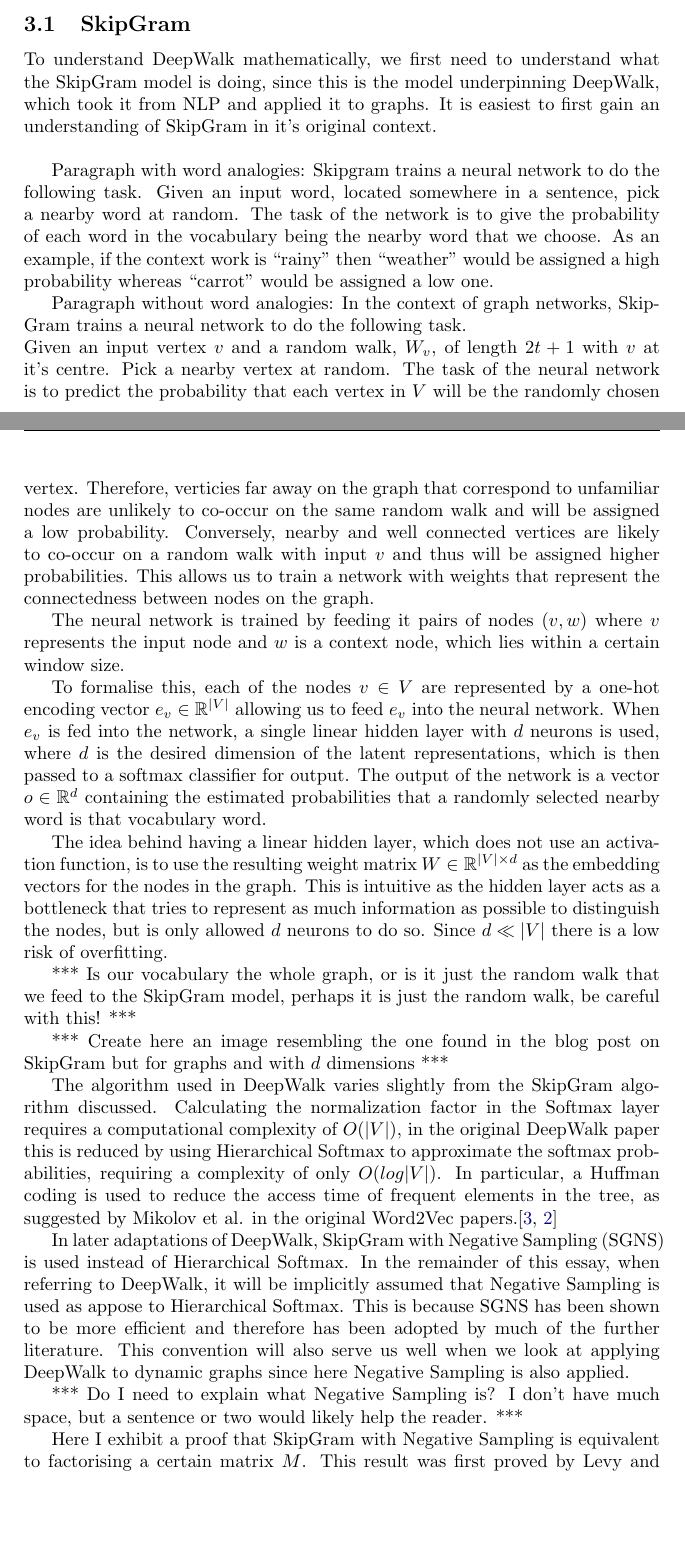
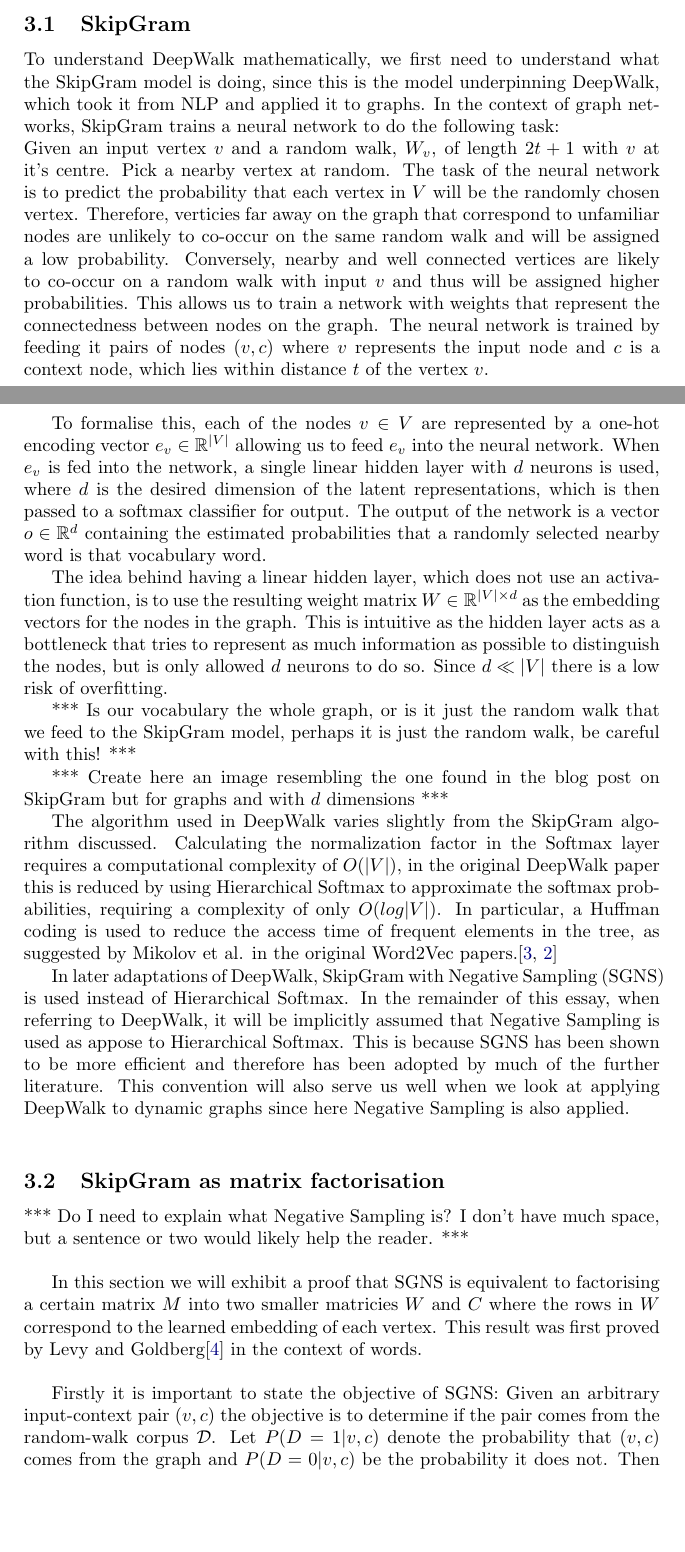
Before and after one commit to joshsny/DeepWalk, a LaTeX document (latex/essay.tex): two parts of pages 5 and 6 of 10 before the commit and two parts of pages 5 and 6 of 11 after it, joined at a grey line, cut so that both start at the same text, the shorter picture padded with empty space. The pictures show the PDF file latex/essay.pdf that the author committed with the source.

Commit message:
updated to Levy

```diff
--- a/latex/essay.tex
+++ b/latex/essay.tex
@@ -89,20 +91,8 @@ dimensional
 \subsection{SkipGram}
 To understand DeepWalk mathematically, we first need to understand what the SkipGram
 model is doing, since this is the model underpinning DeepWalk, which took it
-from NLP and applied it to graphs. It is easiest to first gain an understanding
-of SkipGram in it's original context.\\
-
-Paragraph with word analogies:
-Skipgram trains a neural network to do the following task. Given an input word,
-located somewhere in a sentence, pick a nearby word at random. The task of the
-network is to give the probability of each word in the vocabulary being the
-nearby word that we choose. As an example, if the context work is ``rainy'' then
-``weather'' would be assigned a high probability whereas ``carrot'' would be
-assigned a low one.
-
-Paragraph without word analogies:
-In the context of graph networks, SkipGram trains a neural network to do the
-following task.\\
+from NLP and applied it to graphs. In the context of graph networks, SkipGram trains a neural network to do the
+following task:\\
 Given an input vertex $v$ and a random walk, $W_{v}$, of length $2t+1$ with $v$
 at it's centre. Pick a nearby vertex at random. The task of the neural network is to
 predict the probability that each vertex in $V$ will be the randomly chosen
@@ -111,11 +101,9 @@ nodes are unlikely to co-occur on the same random walk and will be assigned a
 low probability. Conversely, nearby and well connected vertices are likely to
 co-occur on a random walk with input $v$ and thus will be assigned higher
 probabilities. This allows us to train a network with weights that represent the
-connectedness between nodes on the graph.
-
-The neural network is trained by feeding it pairs of nodes $(v, w)$ where $v$
-represents the input node and $w$ is a context node, which lies within a certain
-window size.
+connectedness between nodes on the graph. The neural network is trained by
+feeding it pairs of nodes $(v, c)$ where $v$ represents the input node and $c$ is a context node, which lies within distance
+$t$ of the vertex $v$.\\
 
 To formalise this, each of the nodes $v \in V$ are represented by a one-hot
 encoding vector $e_v \in \mathbb{R}^{|V|}$ allowing us to feed $e_v$ into the
@@ -156,10 +144,19 @@ and therefore has been adopted by much of the further literature. This conventio
 serve us well when we look at applying DeepWalk to dynamic graphs since here
 Negative Sampling is also applied.\\
 
+\subsection{SkipGram as matrix factorisation}
 *** Do I need to explain what Negative Sampling is? I don't have much space, but
 a sentence or two would likely help the reader. ***\\
 
-Here I exhibit a proof that SkipGram with Negative Sampling is equivalent to factorising a
-certain matrix $M$ into two smaller matricies $W$ and $C$ where the rows in $W$
-correspond to the learned embedding of each vertex. This result was first proved by Levy and
+In this section we will exhibit a proof that SGNS is
+equivalent to factorising a certain matrix $M$ into two smaller matricies $W$
+and $C$ where the rows in $W$ correspond to the learned embedding of each vertex. This result was first proved by Levy and
 Goldberg\cite{levy&goldberg} in the context of words.\\
+
+Firstly it is important to state the objective of SGNS:
+Given an arbitrary input-context pair $(v,c)$ the objective is to determine if
+the pair comes from the random-walk corpus $\mathcal{D}$. Let $P(D = 1 | v, c)$
+denote the probability that $(v,c)$ comes from the graph and $P(D = 0| v, c)$ be
+the probability it does not. Then the distribution is modelled by a signoid
+function
+\[P(D = 1 | w, c) = \sigma(\vec{v} \cdot \vec{c}) = \frac{1}{1 + \exp{-\vec{v} \cdot \vec{c}}}\]
@@ -165,0 +174,6 @@ Goldberg\cite{levy&goldberg} in the context of words.\\
+$(v,c)$ observation is:
+
+\[\log{\sigma(\vec{w} \cdot \vec{c})} + b \cdot \E_{c_{N} \tilda P_D}\log{\sigma(-\vec{v} \cdot \vec{c})}]\]
+where the minus sign comes from the fact that $1 - \sigma(x) = \sigma(-x)$, $b$
+is the number of negative samples and $c_N$ is the sampled context node, drawn
+according to $P_D (c) = \frac{\#(c)}{| \D |}$.\\
```
Also changed, not shown: latex/essay.pdf, latex/essay.tex (17 more changed lines), 7 other files.
